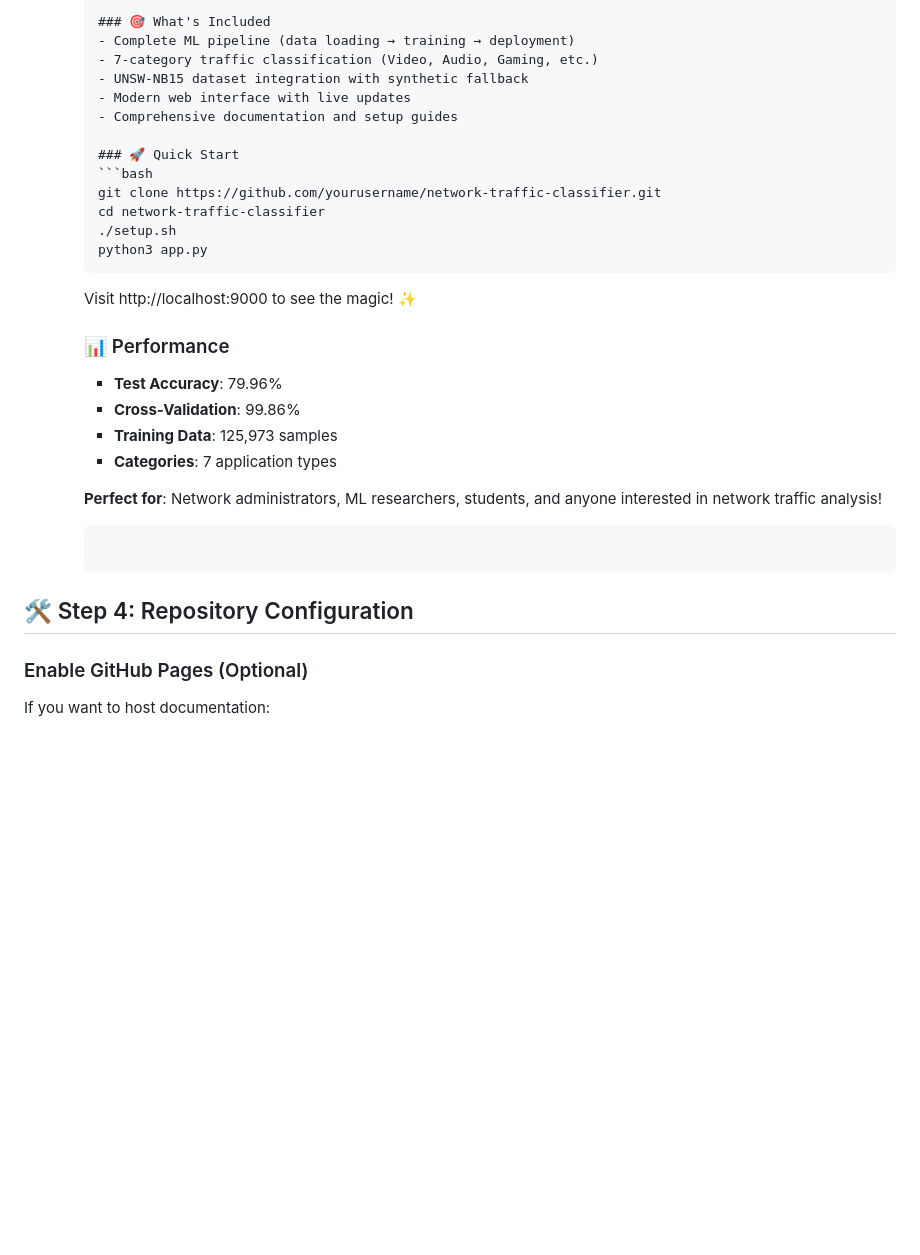
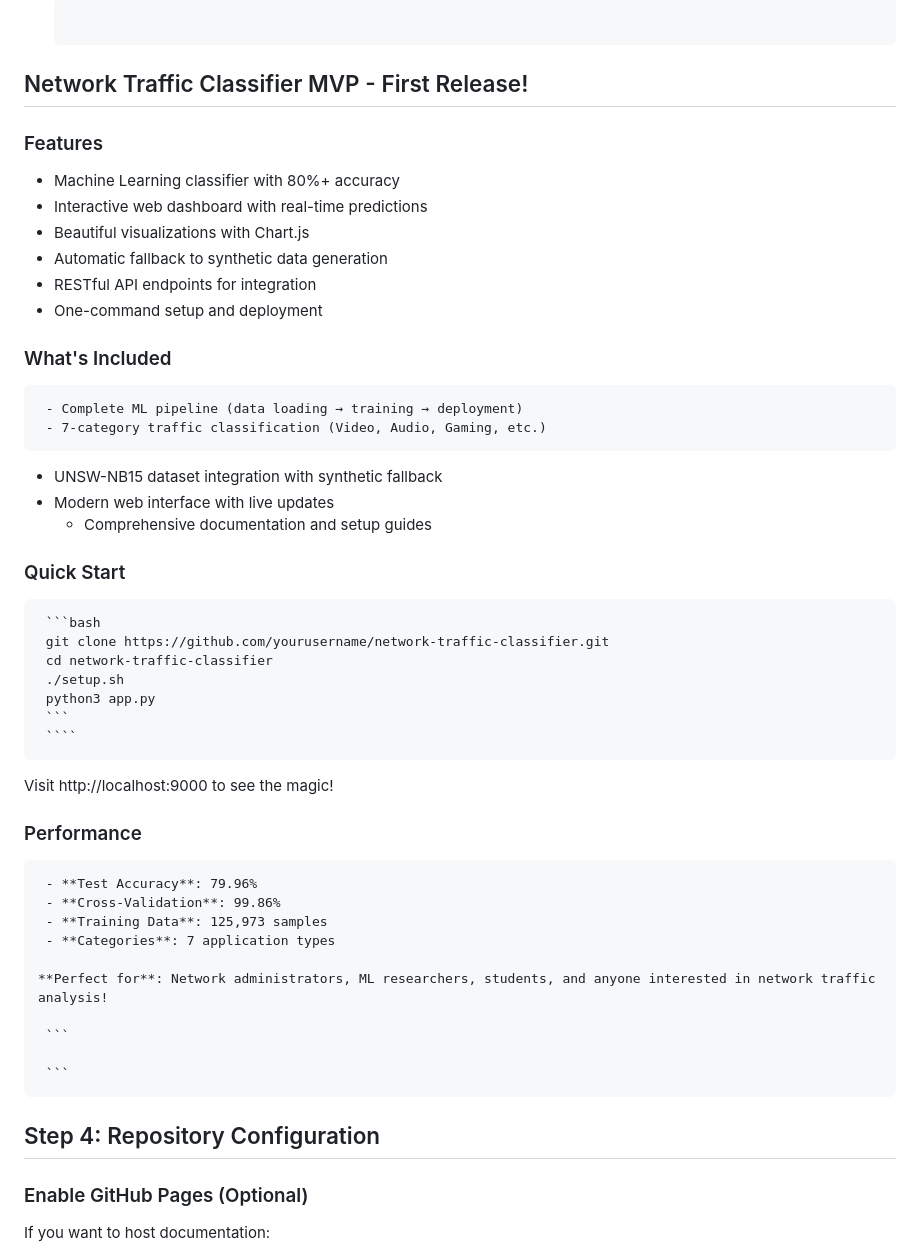
Before and after one commit to PulastTiwari/network-traffic-classifier-multi-ue, a Markdown page: GITHUB_SETUP.md, the part around one of its changes. Rendered like a GitHub page; blank space fills up the shorter version.

`````diff
--- a/GITHUB_SETUP.md
+++ b/GITHUB_SETUP.md
@@ -81,31 +73,54 @@ git push origin v1.0.0
 
-     ### 🎯 What's Included
+  ```markdown
+
+  ```
+
+## Network Traffic Classifier MVP - First Release!
+
+### Features
+
+- Machine Learning classifier with 80%+ accuracy
+- Interactive web dashboard with real-time predictions
+- Beautiful visualizations with Chart.js
+- Automatic fallback to synthetic data generation
+- RESTful API endpoints for integration
+- One-command setup and deployment
+
+### What's Included
+
      - Complete ML pipeline (data loading → training → deployment)
      - 7-category traffic classification (Video, Audio, Gaming, etc.)
-     - UNSW-NB15 dataset integration with synthetic fallback
-     - Modern web interface with live updates
-     - Comprehensive documentation and setup guides
 
-     ### 🚀 Quick Start
+- UNSW-NB15 dataset integration with synthetic fallback
+- Modern web interface with live updates
+  - Comprehensive documentation and setup guides
+
+### Quick Start
+
      ```bash
      git clone https://github.com/yourusername/network-traffic-classifier.git
      cd network-traffic-classifier
      ./setup.sh
      python3 app.py
      ```
+     ````
 
-     Visit http://localhost:9000 to see the magic! ✨
+Visit http://localhost:9000 to see the magic!
 
-     ### 📊 Performance
+### Performance
+
      - **Test Accuracy**: 79.96%
      - **Cross-Validation**: 99.86%
      - **Training Data**: 125,973 samples
      - **Categories**: 7 application types
 
-     **Perfect for**: Network administrators, ML researchers, students, and anyone interested in network traffic analysis!
+    **Perfect for**: Network administrators, ML researchers, students, and anyone interested in network traffic analysis!
+
      ```
 
-## 🛠️ Step 4: Repository Configuration
+     ```
+
+## Step 4: Repository Configuration
 
 ### Enable GitHub Pages (Optional)
 
`````
Also changed, not shown: other parts of GITHUB_SETUP.md (+56 -52 lines), CONTRIBUTING.md (+62 -18 lines), DEMO_INSTRUCTIONS.md (+46 -21 lines).
